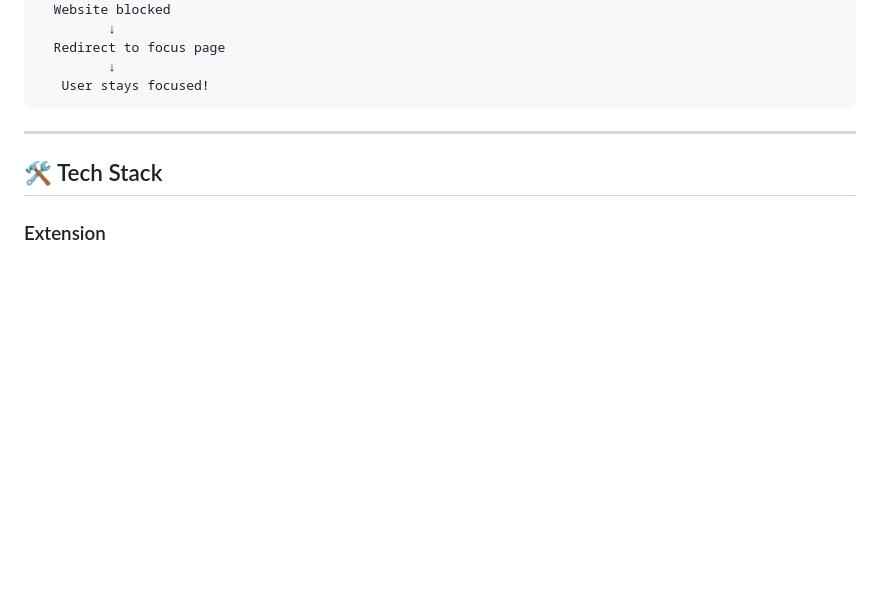
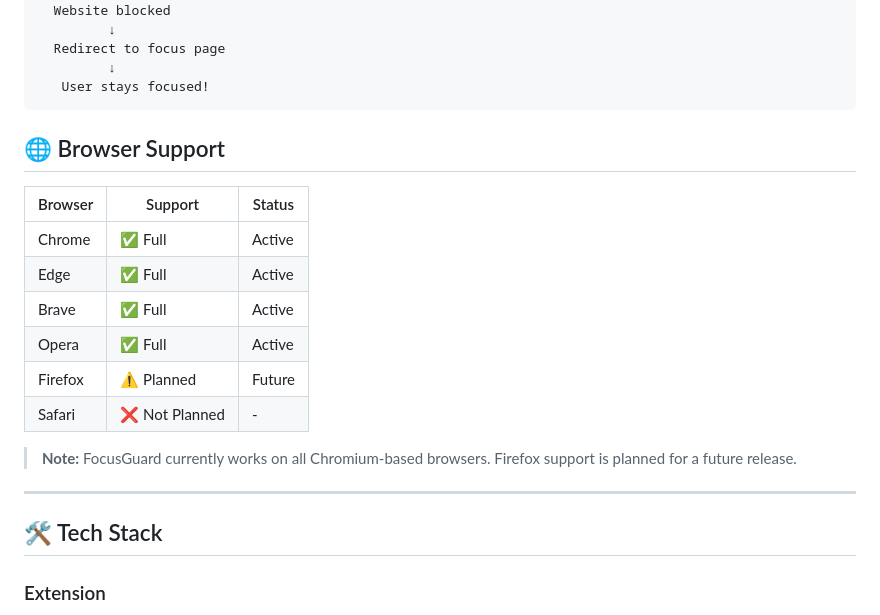
Before and after one commit to HarishGowli/FocusGuard, a Markdown page: README.md, the part around the change. Rendered like a GitHub page; blank space fills up the shorter version.

Commit message:
supporting browser info added in README file

````diff
--- a/README.md
+++ b/README.md
@@ -110,6 +110,19 @@ Set timer  Set schedule
          ↓
    User stays focused!
 ```
+
+## 🌐 Browser Support
+
+| Browser | Support | Status |
+|---------|---------|--------|
+| Chrome | ✅ Full | Active |
+| Edge | ✅ Full | Active |
+| Brave | ✅ Full | Active |
+| Opera | ✅ Full | Active |
+| Firefox | ⚠️ Planned | Future |
+| Safari | ❌ Not Planned | - |
+
+> **Note:** FocusGuard currently works on all Chromium-based browsers. Firefox support is planned for a future release.
 
 ---
 
````
